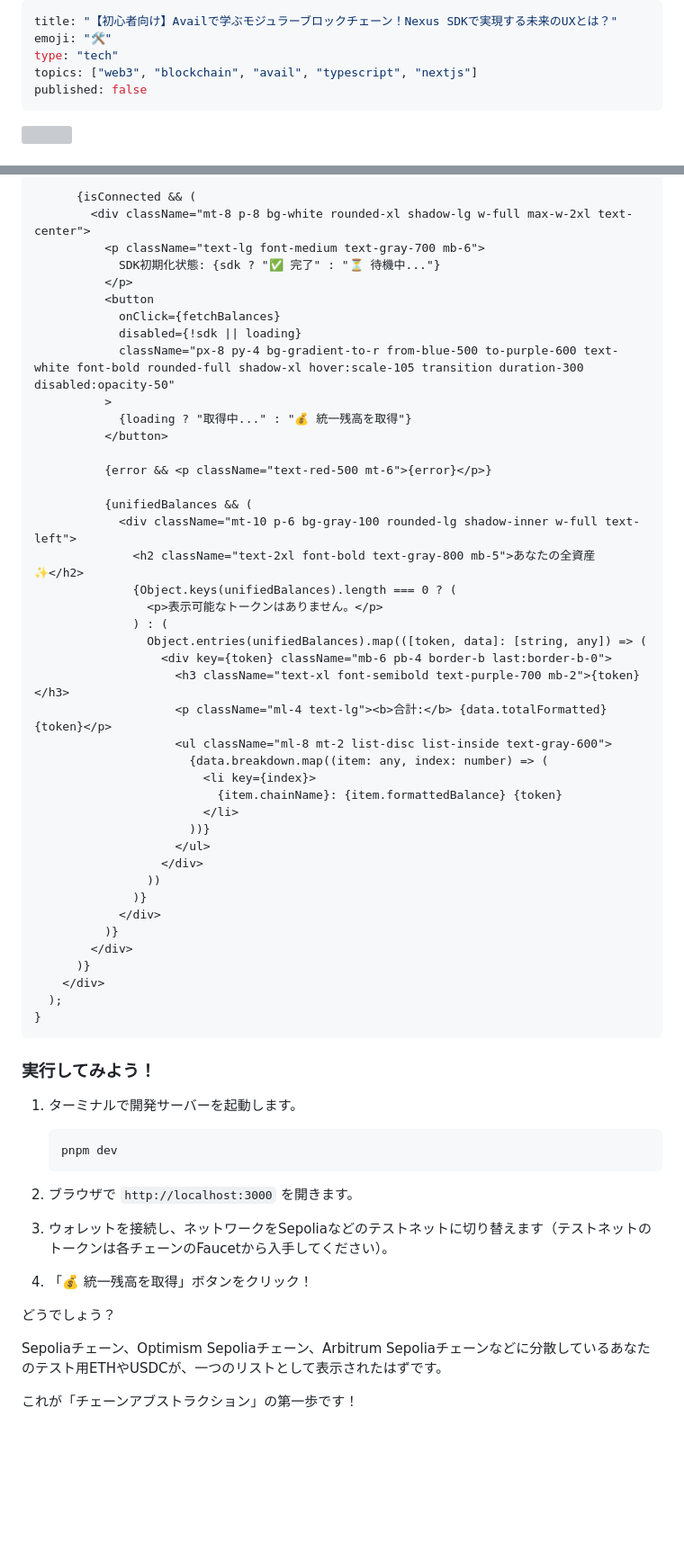
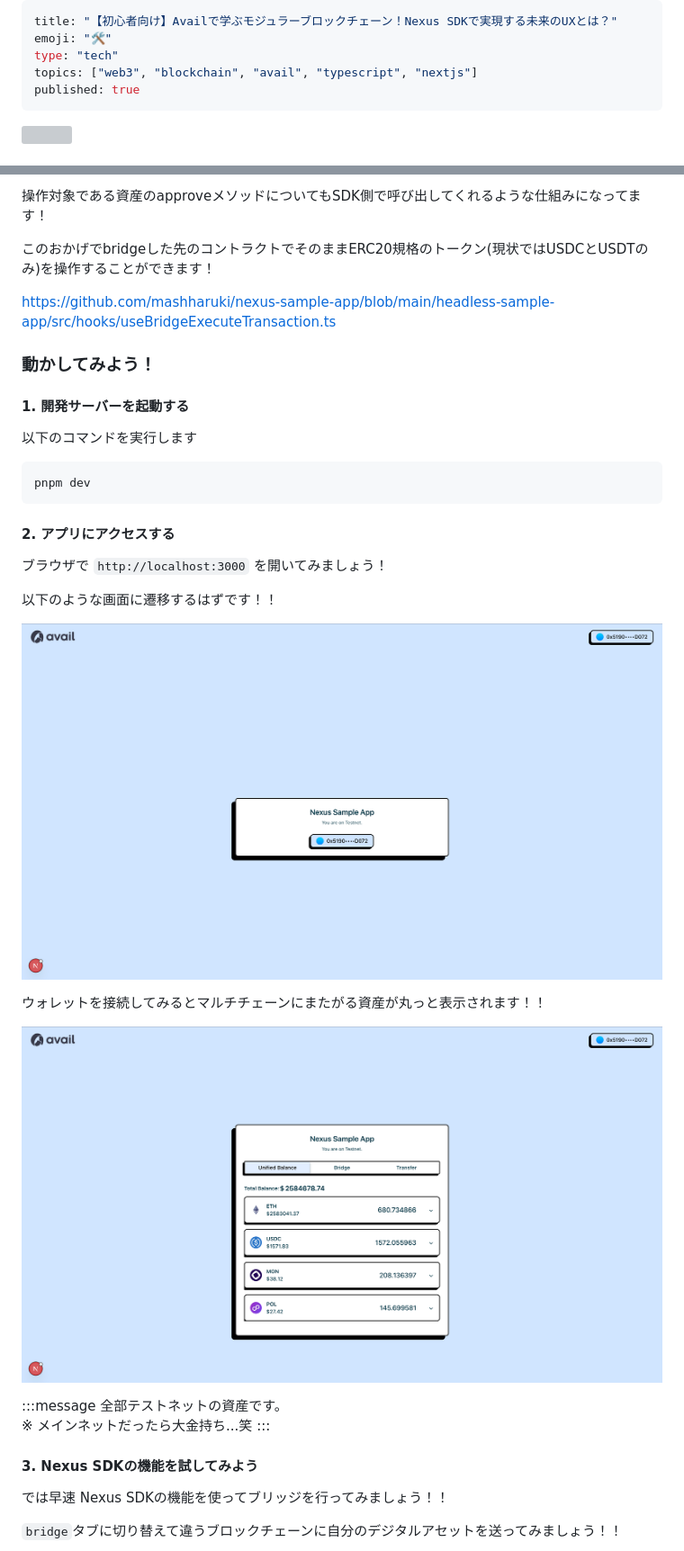
Before and after one commit to shinobi-coder701/zenn-docs, a Markdown page: articles/avail-nexus_1.md, 2 parts joined by grey strips. Shown at 90% size. GitHub-like rendering; pictures changed too: images/avail-nexus_1/1.png (added), images/avail-nexus_1/2.png (added); blank space fills up the shorter version; grey boxes are pictures that could not be loaded.

Commit message:
avail nexus SDKの記事を追加

````diff
--- a/articles/avail-nexus_1.md
+++ b/articles/avail-nexus_1.md
@@ -3,7 +3,7 @@ title: "【初心者向け】Availで学ぶモジュラーブロックチェー
 emoji: "🛠"
 type: "tech"
 topics: ["web3", "blockchain", "avail", "typescript", "nextjs"]
-published: false
+published: true
 ---
 
 ![](/images/avail-nexus_1/overview.png)
@@ -354,61 +277,41 @@ export default function HomePage() {
 
-      {isConnected && (
-        <div className="mt-8 p-8 bg-white rounded-xl shadow-lg w-full max-w-2xl text-center">
-          <p className="text-lg font-medium text-gray-700 mb-6">
-            SDK初期化状態: {sdk ? "✅ 完了" : "⏳ 待機中..."}
-          </p>
-          <button
-            onClick={fetchBalances}
-            disabled={!sdk || loading}
-            className="px-8 py-4 bg-gradient-to-r from-blue-500 to-purple-600 text-white font-bold rounded-full shadow-xl hover:scale-105 transition duration-300 disabled:opacity-50"
-          >
-            {loading ? "取得中..." : "💰 統一残高を取得"}
-          </button>
+操作対象である資産のapproveメソッドについてもSDK側で呼び出してくれるような仕組みになってます！
 
-          {error && <p className="text-red-500 mt-6">{error}</p>}
+このおかげでbridgeした先のコントラクトでそのままERC20規格のトークン(現状ではUSDCとUSDTのみ)を操作することができます！
 
-          {unifiedBalances && (
-            <div className="mt-10 p-6 bg-gray-100 rounded-lg shadow-inner w-full text-left">
-              <h2 className="text-2xl font-bold text-gray-800 mb-5">あなたの全資産 ✨</h2>
-              {Object.keys(unifiedBalances).length === 0 ? (
-                <p>表示可能なトークンはありません。</p>
-              ) : (
-                Object.entries(unifiedBalances).map(([token, data]: [string, any]) => (
-                  <div key={token} className="mb-6 pb-4 border-b last:border-b-0">
-                    <h3 className="text-xl font-semibold text-purple-700 mb-2">{token}</h3>
-                    <p className="ml-4 text-lg"><b>合計:</b> {data.totalFormatted} {token}</p>
-                    <ul className="ml-8 mt-2 list-disc list-inside text-gray-600">
-                      {data.breakdown.map((item: any, index: number) => (
-                        <li key={index}>
-                          {item.chainName}: {item.formattedBalance} {token}
-                        </li>
-                      ))}
-                    </ul>
-                  </div>
-                ))
-              )}
-            </div>
-          )}
-        </div>
-      )}
-    </div>
-  );
-}
+https://github.com/mashharuki/nexus-sample-app/blob/main/headless-sample-app/src/hooks/useBridgeExecuteTransaction.ts
+
+### 動かしてみよう！
+
+#### 1. 開発サーバーを起動する
+
+以下のコマンドを実行します
+
+```bash
+pnpm dev
 ```
 
-### 実行してみよう！
+#### 2. アプリにアクセスする
 
-1.  ターミナルで開発サーバーを起動します。
+ブラウザで `http://localhost:3000` を開いてみましょう！
 
-      ```bash
-      pnpm dev
-      ```
-2.  ブラウザで `http://localhost:3000` を開きます。
-3.  ウォレットを接続し、ネットワークをSepoliaなどのテストネットに切り替えます（テストネットのトークンは各チェーンのFaucetから入手してください）。
-4.  「💰 統一残高を取得」ボタンをクリック！
+以下のような画面に遷移するはずです！！
 
-どうでしょう？
+![](/images/avail-nexus_1/1.png)
 
-Sepoliaチェーン、Optimism Sepoliaチェーン、Arbitrum Sepoliaチェーンなどに分散しているあなたのテスト用ETHやUSDCが、一つのリストとして表示されたはずです。
+ウォレットを接続してみるとマルチチェーンにまたがる資産が丸っと表示されます！！
 
-これが「チェーンアブストラクション」の第一歩です！
+![](/images/avail-nexus_1/2.png)
+
+:::message
+全部テストネットの資産です。
+※ メインネットだったら大金持ち...笑
+:::
+
+
+#### 3. Nexus SDKの機能を試してみよう
+
+では早速 Nexus SDKの機能を使ってブリッジを行ってみましょう！！
+
+`bridge`タブに切り替えて違うブロックチェーンに自分のデジタルアセットを送ってみましょう！！
+
````
Also changed, not shown: other parts of articles/avail-nexus_1.md (+118 -161 lines), images/avail-nexus_1/3.png (added), images/avail-nexus_1/4.png (added), images/avail-nexus_1/5.png (added), images/avail-nexus_1/6.png (added).
